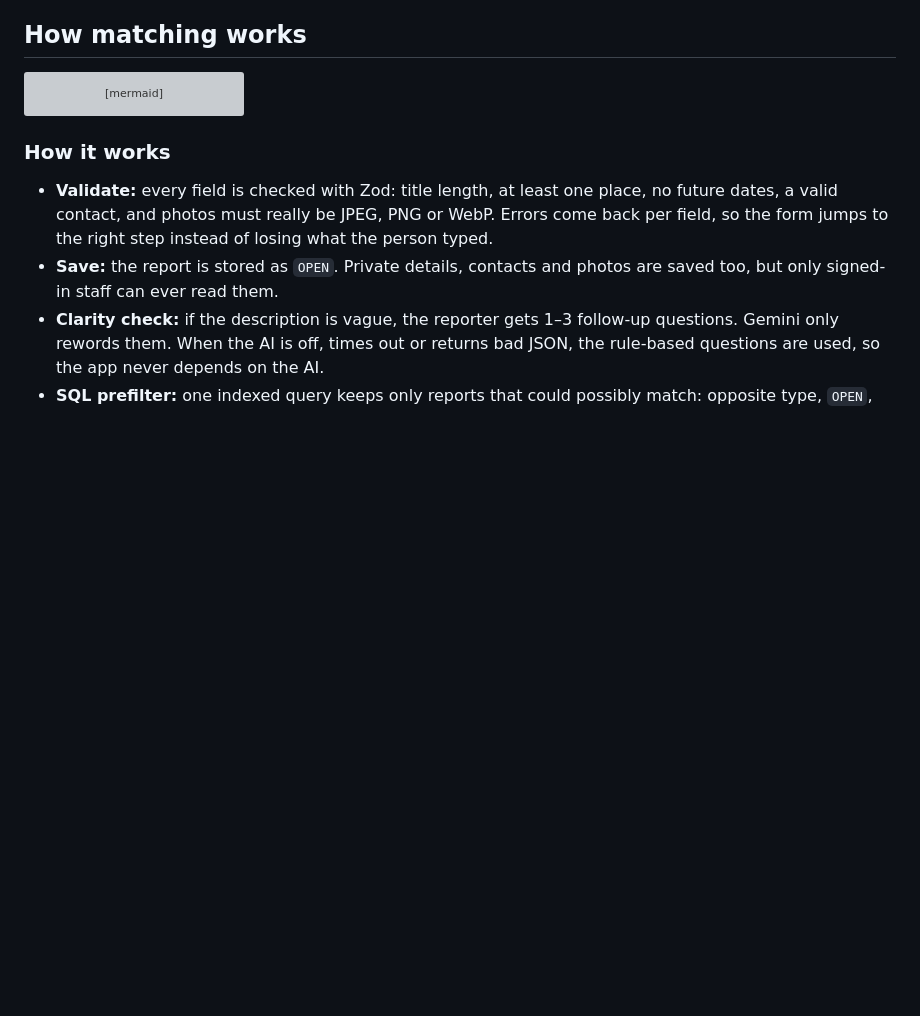
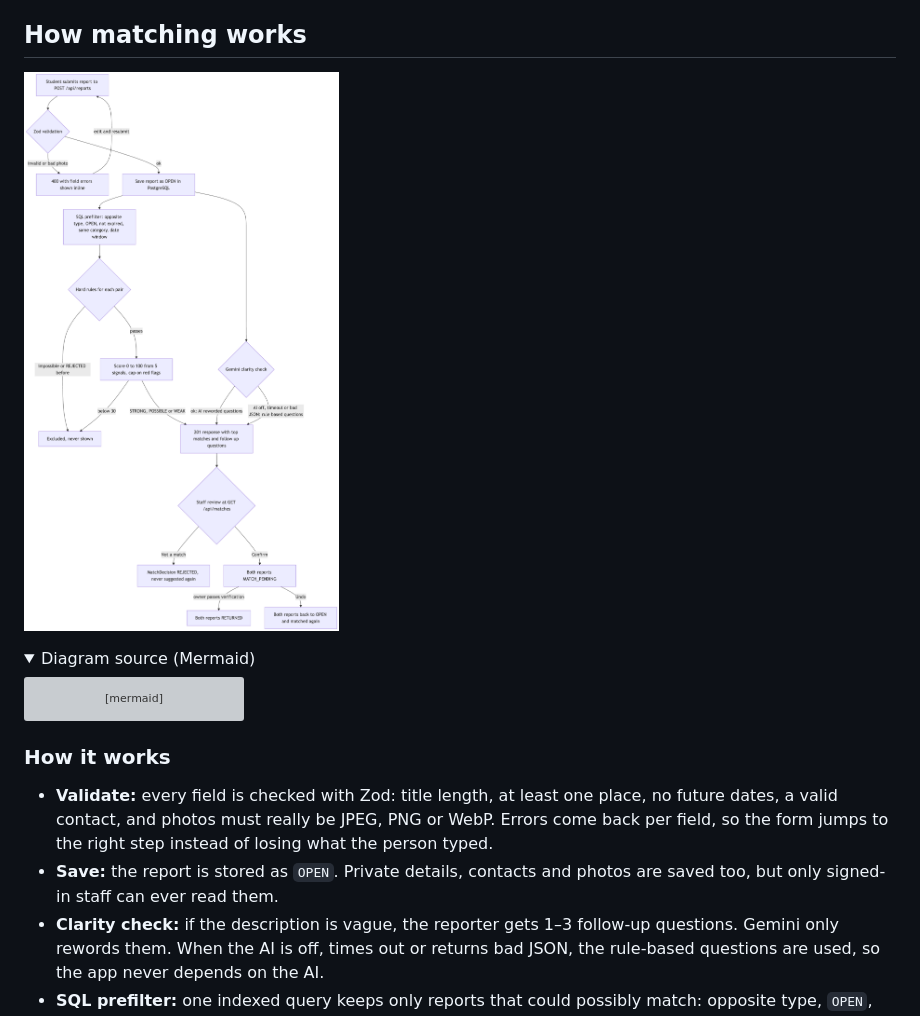
Before and after one commit to johannesalemu01/lost-found-matcher, a Markdown page: README.md, the part around one of its changes. Rendered like a GitHub page; pictures changed too: docs/matching-flow.png (added); folded sections open; blank space fills up the shorter version; grey boxes are pictures that could not be loaded.

Commit message:
docs: show matching workflow as an image so it renders everywhere
GitHub only draws Mermaid in the desktop web view; the mobile app and some
previews show the raw code. The diagram is now a PNG rendered from the same
Mermaid source, which stays in a collapsible "Diagram source" section.

Co-Authored-By: Claude Opus 5.5 <noreply@anthropic.com>

````diff
--- a/README.md
+++ b/README.md
@@ -61,6 +61,11 @@ Matching lost and found reports is not a search problem. Two strangers describe
 
 ## How matching works
 
+![Matching workflow: report submitted, validated, saved, pre-filtered, checked against hard rules, scored, shown to the reporter, reviewed by staff, then returned or undone](docs/matching-flow.png)
+
+<details>
+<summary>Diagram source (Mermaid)</summary>
+
 ```mermaid
 flowchart TD
   submit[Student submits report to POST /api/reports] --> validate{Zod validation}
````
Also changed, not shown: other parts of README.md (+2 -0 lines).
